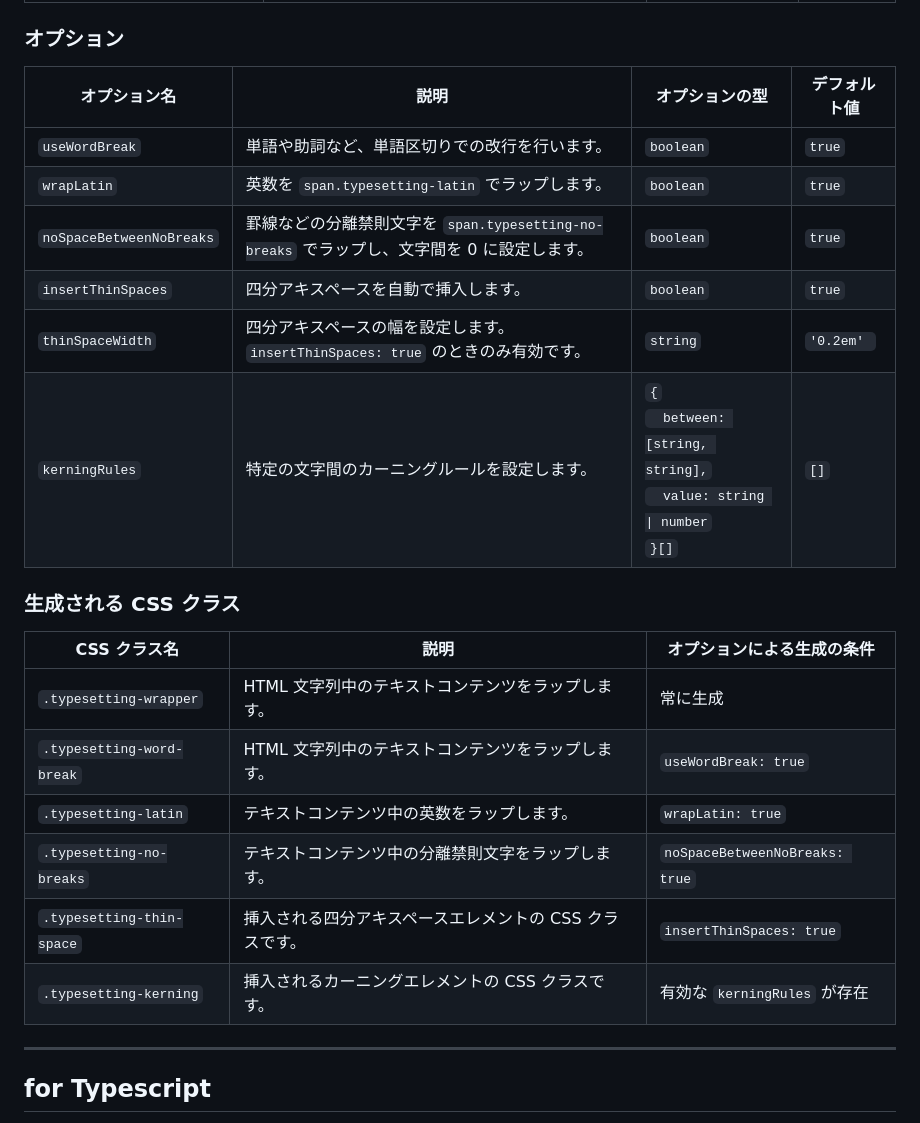
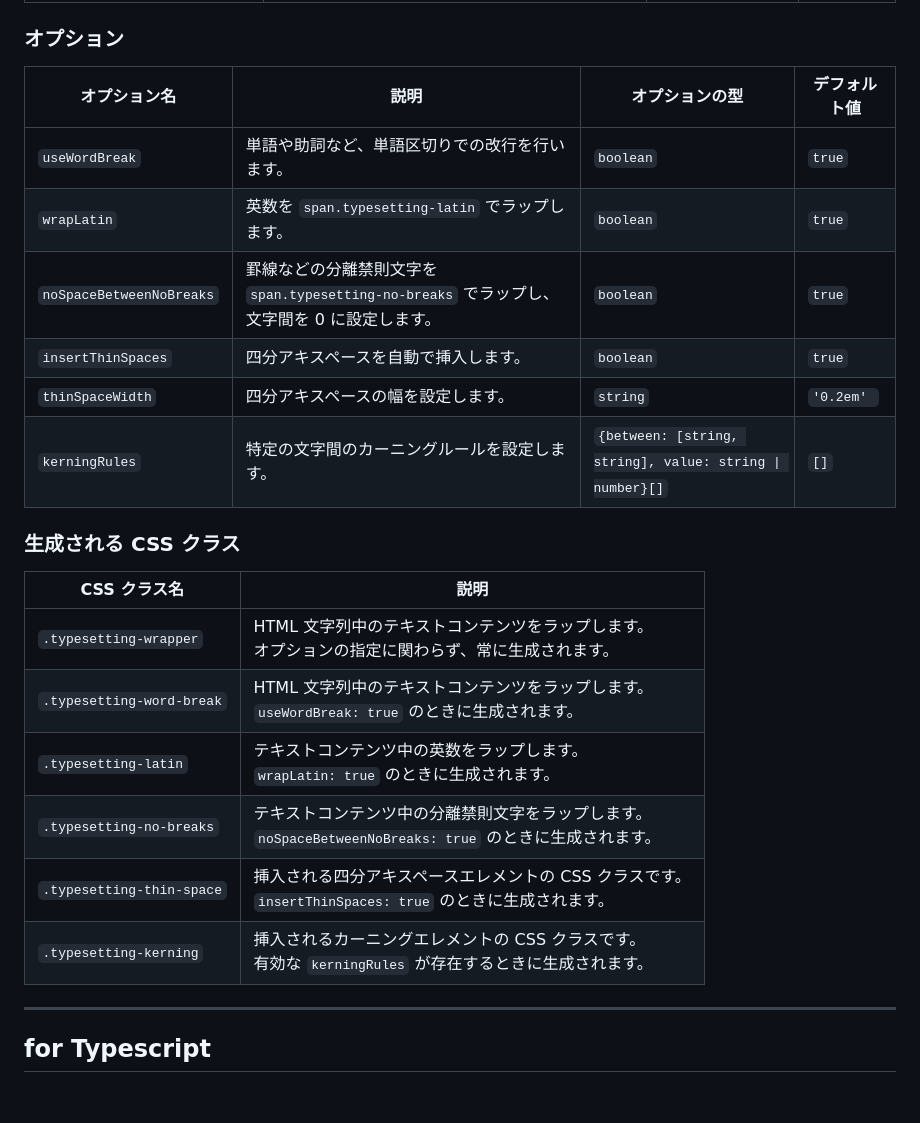
Before and after one commit to yamatoiizuka/palt-typesetting, a Markdown page: README.md, the part around the change. Rendered like a GitHub page; blank space fills up the shorter version.

Commit message:
Update CSS classes table

```diff
--- a/README.md
+++ b/README.md
@@ -201,25 +201,25 @@ console.log('output: ' + typesetter.render(srcHtml))
 
 ### オプション
 
-| オプション名             | 説明                                                                                        | オプションの型                                                                | デフォルト値 |
-| ------------------------ | ------------------------------------------------------------------------------------------- | ----------------------------------------------------------------------------- | ------------ |
-| `useWordBreak`           | 単語や助詞など、単語区切りでの改行を行います。                                              | `boolean`                                                                     | `true`       |
-| `wrapLatin`              | 英数を `span.typesetting-latin` でラップします。                                            | `boolean`                                                                     | `true`       |
-| `noSpaceBetweenNoBreaks` | 罫線などの分離禁則文字を `span.typesetting-no-breaks` でラップし、文字間を 0 に設定します。 | `boolean`                                                                     | `true`       |
-| `insertThinSpaces`       | 四分アキスペースを自動で挿入します。                                                        | `boolean`                                                                     | `true`       |
-| `thinSpaceWidth`         | 四分アキスペースの幅を設定します。`insertThinSpaces: true` のときのみ有効です。             | `string`                                                                      | `'0.2em' `   |
-| `kerningRules`           | 特定の文字間のカーニングルールを設定します。                                                | `{`<br>`　between: [string, string],`<br>`　value: string \| number`<br>`}[]` | `[]`         |
+| オプション名             | 説明                                                                                        | オプションの型                                           | デフォルト値 |
+| ------------------------ | ------------------------------------------------------------------------------------------- | -------------------------------------------------------- | ------------ |
+| `useWordBreak`           | 単語や助詞など、単語区切りでの改行を行います。                                              | `boolean`                                                | `true`       |
+| `wrapLatin`              | 英数を `span.typesetting-latin` でラップします。                                            | `boolean`                                                | `true`       |
+| `noSpaceBetweenNoBreaks` | 罫線などの分離禁則文字を `span.typesetting-no-breaks` でラップし、文字間を 0 に設定します。 | `boolean`                                                | `true`       |
+| `insertThinSpaces`       | 四分アキスペースを自動で挿入します。                                                        | `boolean`                                                | `true`       |
+| `thinSpaceWidth`         | 四分アキスペースの幅を設定します。                                                          | `string`                                                 | `'0.2em' `   |
+| `kerningRules`           | 特定の文字間のカーニングルールを設定します。                                                | `{between: [string, string], value: string \| number}[]` | `[]`         |
 
 ### 生成される CSS クラス
 
-| CSS クラス名              | 説明                                                    | オプションによる生成の条件     |
-| ------------------------- | ------------------------------------------------------- | ------------------------------ |
-| `.typesetting-wrapper`    | HTML 文字列中のテキストコンテンツをラップします。       | 常に生成                       |
-| `.typesetting-word-break` | HTML 文字列中のテキストコンテンツをラップします。       | `useWordBreak: true`           |
-| `.typesetting-latin`      | テキストコンテンツ中の英数をラップします。              | `wrapLatin: true`              |
-| `.typesetting-no-breaks`  | テキストコンテンツ中の分離禁則文字をラップします。      | `noSpaceBetweenNoBreaks: true` |
-| `.typesetting-thin-space` | 挿入される四分アキスペースエレメントの CSS クラスです。 | `insertThinSpaces: true`       |
-| `.typesetting-kerning`    | 挿入されるカーニングエレメントの CSS クラスです。       | 有効な `kerningRules` が存在   |
+| CSS クラス名              | 説明                                                                                                        |
+| ------------------------- | ----------------------------------------------------------------------------------------------------------- |
+| `.typesetting-wrapper`    | HTML 文字列中のテキストコンテンツをラップします。<br>オプションの指定に関わらず、常に生成されます。         |
+| `.typesetting-word-break` | HTML 文字列中のテキストコンテンツをラップします。<br>`useWordBreak: true` のときに生成されます。            |
+| `.typesetting-latin`      | テキストコンテンツ中の英数をラップします。<br>`wrapLatin: true` のときに生成されます。                      |
+| `.typesetting-no-breaks`  | テキストコンテンツ中の分離禁則文字をラップします。<br>`noSpaceBetweenNoBreaks: true` のときに生成されます。 |
+| `.typesetting-thin-space` | 挿入される四分アキスペースエレメントの CSS クラスです。<br>`insertThinSpaces: true` のときに生成されます。  |
+| `.typesetting-kerning`    | 挿入されるカーニングエレメントの CSS クラスです。<br>有効な `kerningRules` が存在するときに生成されます。   |
 
 ---
 
```
